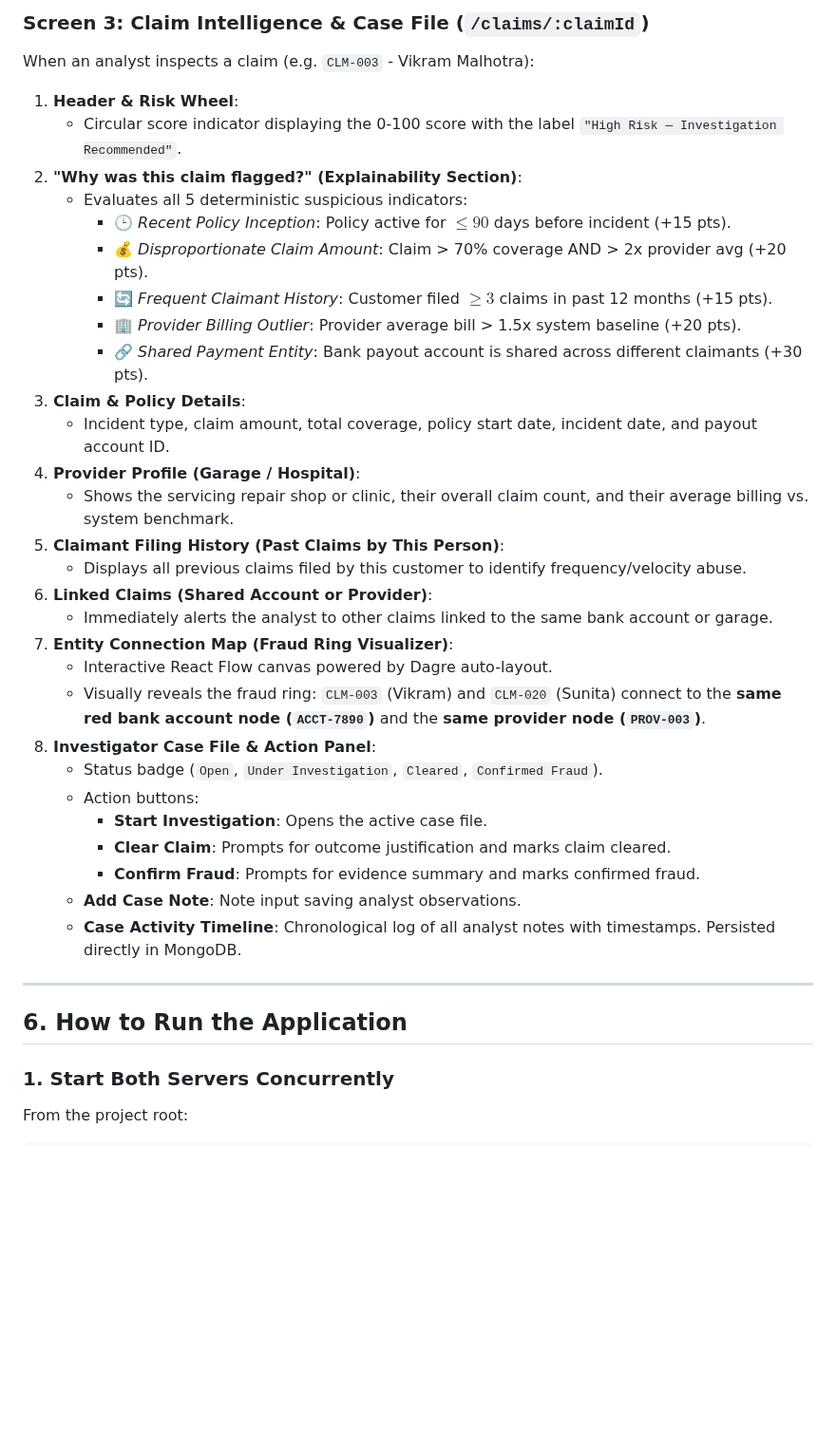
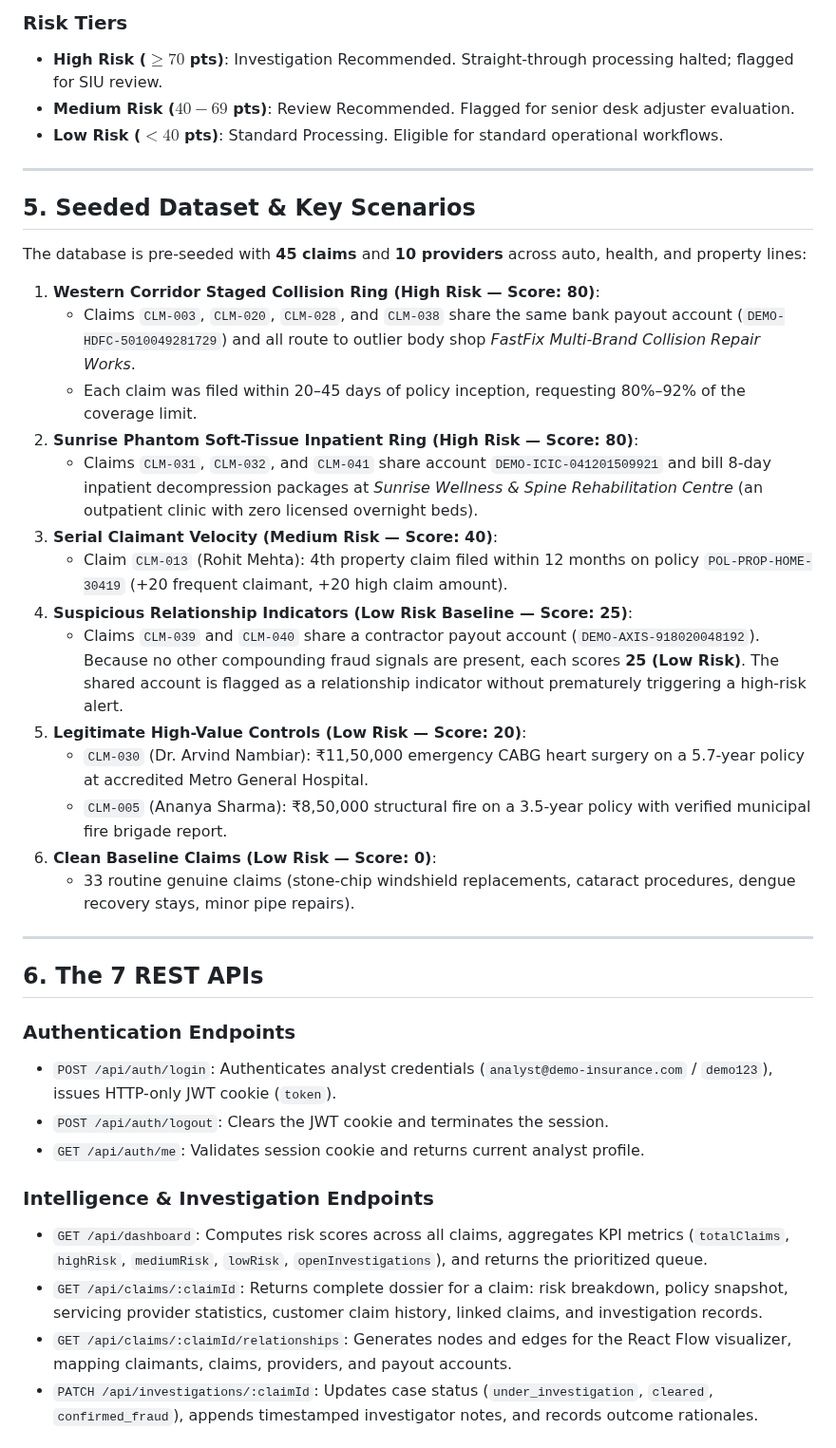
Before and after one commit to the-ajay-panigrahi/insurance-fraud-intelligence-poc, a Markdown page: README.md, the part around one of its changes. Shown at 95% size. GitHub-like rendering; blank space fills up the shorter version.

```diff
--- a/README.md
+++ b/README.md
@@ -134,40 +96,42 @@ Algorithms calculate **suspicious risk indicators**; **only a human investigator
 
-### Screen 3: Claim Intelligence & Case File (`/claims/:claimId`)
-When an analyst inspects a claim (e.g. `CLM-003` - Vikram Malhotra):
-
-1. **Header & Risk Wheel**:
-   - Circular score indicator displaying the 0-100 score with the label `"High Risk — Investigation Recommended"`.
-2. **"Why was this claim flagged?" (Explainability Section)**:
-   - Evaluates all 5 deterministic suspicious indicators:
-     - 🕒 *Recent Policy Inception*: Policy active for $\le 90$ days before incident (+15 pts).
-     - 💰 *Disproportionate Claim Amount*: Claim > 70% coverage AND > 2x provider avg (+20 pts).
-     - 🔄 *Frequent Claimant History*: Customer filed $\ge 3$ claims in past 12 months (+15 pts).
-     - 🏢 *Provider Billing Outlier*: Provider average bill > 1.5x system baseline (+20 pts).
-     - 🔗 *Shared Payment Entity*: Bank payout account is shared across different claimants (+30 pts).
-3. **Claim & Policy Details**:
-   - Incident type, claim amount, total coverage, policy start date, incident date, and payout account ID.
-4. **Provider Profile (Garage / Hospital)**:
-   - Shows the servicing repair shop or clinic, their overall claim count, and their average billing vs. system benchmark.
-5. **Claimant Filing History (Past Claims by This Person)**:
-   - Displays all previous claims filed by this customer to identify frequency/velocity abuse.
-6. **Linked Claims (Shared Account or Provider)**:
-   - Immediately alerts the analyst to other claims linked to the same bank account or garage.
-7. **Entity Connection Map (Fraud Ring Visualizer)**:
-   - Interactive React Flow canvas powered by Dagre auto-layout.
-   - Visually reveals the fraud ring: `CLM-003` (Vikram) and `CLM-020` (Sunita) connect to the **same red bank account node (`ACCT-7890`)** and the **same provider node (`PROV-003`)**.
-8. **Investigator Case File & Action Panel**:
-   - Status badge (`Open`, `Under Investigation`, `Cleared`, `Confirmed Fraud`).
-   - Action buttons:
-     - **Start Investigation**: Opens the active case file.
-     - **Clear Claim**: Prompts for outcome justification and marks claim cleared.
-     - **Confirm Fraud**: Prompts for evidence summary and marks confirmed fraud.
-   - **Add Case Note**: Note input saving analyst observations.
-   - **Case Activity Timeline**: Chronological log of all analyst notes with timestamps. Persisted directly in MongoDB.
+### Risk Tiers
+- **High Risk ($\ge 70$ pts)**: Investigation Recommended. Straight-through processing halted; flagged for SIU review.
+- **Medium Risk ($40 - 69$ pts)**: Review Recommended. Flagged for senior desk adjuster evaluation.
+- **Low Risk ($< 40$ pts)**: Standard Processing. Eligible for standard operational workflows.
 
 ---
 
-## 6. How to Run the Application
+## 5. Seeded Dataset & Key Scenarios
 
-### 1. Start Both Servers Concurrently
-From the project root:
+The database is pre-seeded with **45 claims** and **10 providers** across auto, health, and property lines:
 
+1. **Western Corridor Staged Collision Ring (High Risk — Score: 80)**:
+   - Claims `CLM-003`, `CLM-020`, `CLM-028`, and `CLM-038` share the same bank payout account (`DEMO-HDFC-5010049281729`) and all route to outlier body shop *FastFix Multi-Brand Collision Repair Works*.
+   - Each claim was filed within 20–45 days of policy inception, requesting 80%–92% of the coverage limit.
+2. **Sunrise Phantom Soft-Tissue Inpatient Ring (High Risk — Score: 80)**:
+   - Claims `CLM-031`, `CLM-032`, and `CLM-041` share account `DEMO-ICIC-041201509921` and bill 8-day inpatient decompression packages at *Sunrise Wellness & Spine Rehabilitation Centre* (an outpatient clinic with zero licensed overnight beds).
+3. **Serial Claimant Velocity (Medium Risk — Score: 40)**:
+   - Claim `CLM-013` (Rohit Mehta): 4th property claim filed within 12 months on policy `POL-PROP-HOME-30419` (+20 frequent claimant, +20 high claim amount).
+4. **Suspicious Relationship Indicators (Low Risk Baseline — Score: 25)**:
+   - Claims `CLM-039` and `CLM-040` share a contractor payout account (`DEMO-AXIS-918020048192`). Because no other compounding fraud signals are present, each scores **25 (Low Risk)**. The shared account is flagged as a relationship indicator without prematurely triggering a high-risk alert.
+5. **Legitimate High-Value Controls (Low Risk — Score: 20)**:
+   - `CLM-030` (Dr. Arvind Nambiar): ₹11,50,000 emergency CABG heart surgery on a 5.7-year policy at accredited Metro General Hospital.
+   - `CLM-005` (Ananya Sharma): ₹8,50,000 structural fire on a 3.5-year policy with verified municipal fire brigade report.
+6. **Clean Baseline Claims (Low Risk — Score: 0)**:
+   - 33 routine genuine claims (stone-chip windshield replacements, cataract procedures, dengue recovery stays, minor pipe repairs).
+
+---
+
+## 6. The 7 REST APIs
+
+### Authentication Endpoints
+- `POST /api/auth/login`: Authenticates analyst credentials (`analyst@demo-insurance.com` / `demo123`), issues HTTP-only JWT cookie (`token`).
+- `POST /api/auth/logout`: Clears the JWT cookie and terminates the session.
+- `GET /api/auth/me`: Validates session cookie and returns current analyst profile.
+
+### Intelligence & Investigation Endpoints
+- `GET /api/dashboard`: Computes risk scores across all claims, aggregates KPI metrics (`totalClaims`, `highRisk`, `mediumRisk`, `lowRisk`, `openInvestigations`), and returns the prioritized queue.
+- `GET /api/claims/:claimId`: Returns complete dossier for a claim: risk breakdown, policy snapshot, servicing provider statistics, customer claim history, linked claims, and investigation records.
+- `GET /api/claims/:claimId/relationships`: Generates nodes and edges for the React Flow visualizer, mapping claimants, claims, providers, and payout accounts.
+- `PATCH /api/investigations/:claimId`: Updates case status (`under_investigation`, `cleared`, `confirmed_fraud`), appends timestamped investigator notes, and records outcome rationales.
+
```
Also changed, not shown: other parts of README.md (+103 -118 lines), screenshots/01-login.png (added), screenshots/02-dashboard-triage.png (added), screenshots/03-claim-intelligence.png (added), screenshots/04-relationship-graph.png (added), 1 other file.
